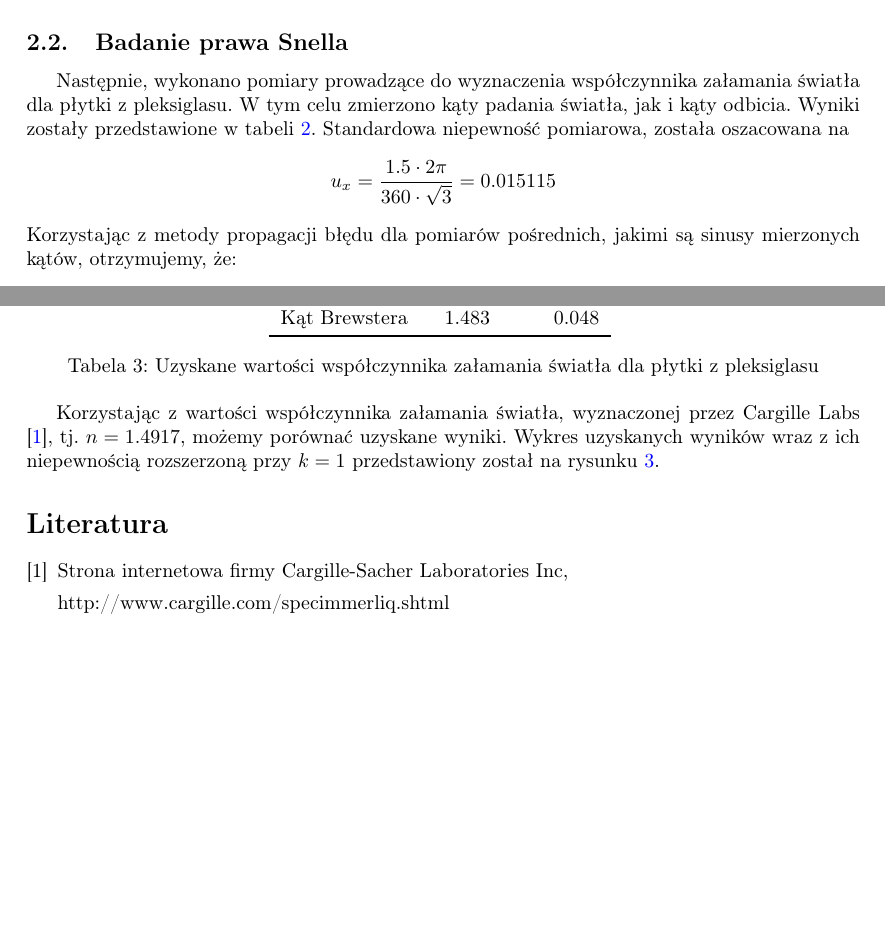
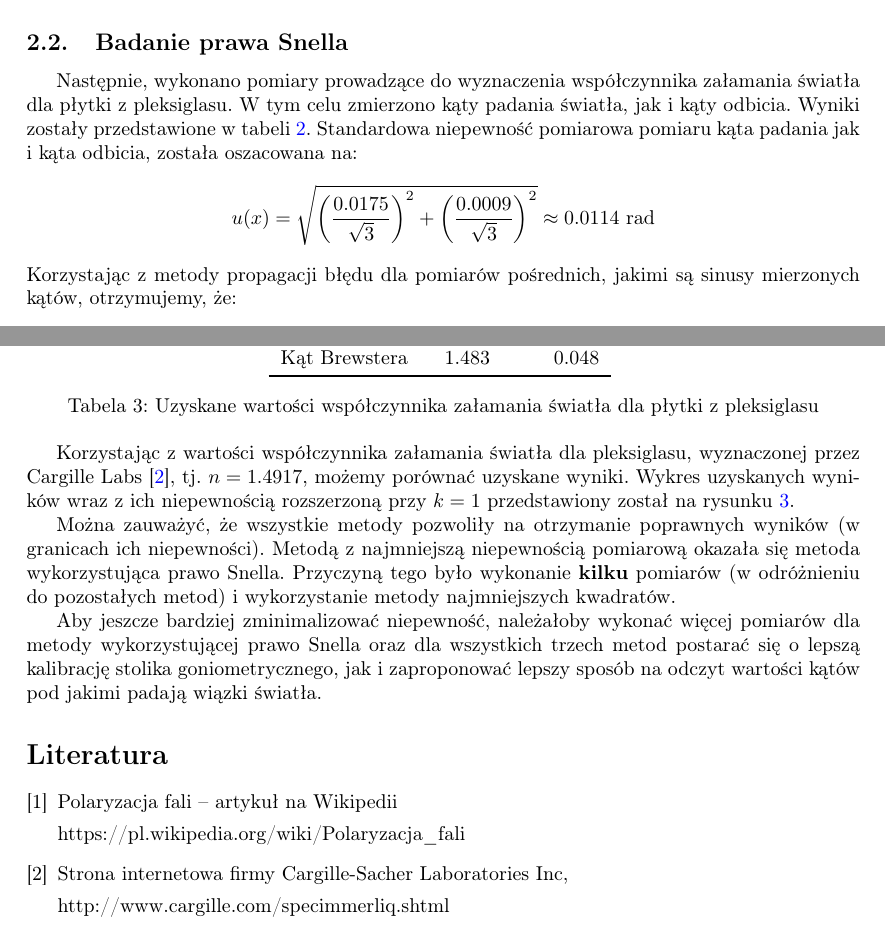
Before and after one commit to Necior/mini-fizyka-lab, a LaTeX document (lab05/sprawozdanie05.tex): two parts of pages 3 and 6 of 9, joined at a grey line, cut so that both start at the same text, the shorter picture padded with empty space. Compiled offline with pdfLaTeX.

Commit message:
Finished lab05

```diff
--- a/lab05/sprawozdanie05.tex
+++ b/lab05/sprawozdanie05.tex
@@ -189,9 +189,13 @@ Wykres funkcji $266 \cdot \cos^2(\alpha + 9)$ (gdzie argument funkcji cosinus: $
 Następnie, wykonano pomiary prowadzące do wyznaczenia współczynnika załamania światła dla płytki z pleksiglasu.
 W tym celu zmierzono kąty padania światła, jak i kąty odbicia.
 Wyniki zostały przedstawione w tabeli \ref{snell-pomiary}.
-Standardowa niepewność pomiarowa, została oszacowana na
+Standardowa niepewność pomiarowa pomiaru kąta padania jak i kąta odbicia, została oszacowana na:
 \[
-	u_x = \frac{1.5 \cdot 2 \pi}{360 \cdot \sqrt{3}} = 0.015115
+	u(x) = \sqrt{
+		\left( \frac{0.0175}{\sqrt{3}} \right)^2
+	  + \left( \frac{0.0009}{\sqrt{3}} \right)^2
+	}
+\approx 0.0114 \ \text{rad}
 \]
 Korzystając z metody propagacji błędu dla pomiarów pośrednich, jakimi są sinusy mierzonych kątów, otrzymujemy, że:
 \[
@@ -354,8 +358,14 @@ Kąt Brewstera & 1.483 & 0.048 \\
 \label{wnioski-wartości}
 \end{table}
 
-Korzystając z wartości współczynnika załamania światła, wyznaczonej przez Cargille Labs \cite{cargille}, tj. $n = 1.4917$, możemy porównać uzyskane wyniki.
+Korzystając z wartości współczynnika załamania światła dla pleksiglasu, wyznaczonej przez Cargille Labs \cite{cargille}, tj. $n = 1.4917$, możemy porównać uzyskane wyniki.
 Wykres uzyskanych wyników wraz z ich niepewnością rozszerzoną przy $k = 1$ przedstawiony został na rysunku \ref{wnioski-wykres}.
+
+Można zauważyć, że wszystkie metody pozwoliły na otrzymanie poprawnych wyników (w granicach ich niepewności).
+Metodą z najmniejszą niepewnością pomiarową okazała się metoda wykorzystująca prawo Snella.
+Przyczyną tego było wykonanie \textbf{kilku} pomiarów (w odróżnieniu do pozostałych metod) i wykorzystanie metody najmniejszych kwadratów.
+
+Aby jeszcze bardziej zminimalizować niepewność, należałoby wykonać więcej pomiarów dla metody wykorzystującej prawo Snella oraz dla wszystkich trzech metod postarać się o lepszą kalibrację stolika goniometrycznego, jak i zaproponować lepszy sposób na odczyt wartości kątów pod jakimi padają wiązki światła.
 
 \begin{figure}
 \centering
@@ -369,6 +379,11 @@ Wykres uzyskanych wyników wraz z ich niepewnością rozszerzoną przy $k = 1$ p
 
 \begin{thebibliography}{9}
 
+\bibitem{wiki}
+  Polaryzacja fali -- artykuł na Wikipedii
+
+  https://pl.wikipedia.org/wiki/Polaryzacja\_fali
+
 \bibitem{cargille}
   Strona internetowa firmy Cargille-Sacher Laboratories Inc,
 
```
Also changed, not shown: lab05/malus.png, lab05/snell.png, lab05/sprawozdanie05.pdf, lab05/wnioski.png, lab05/sprawozdanie05.tex (20 more changed lines), 1 other file.
